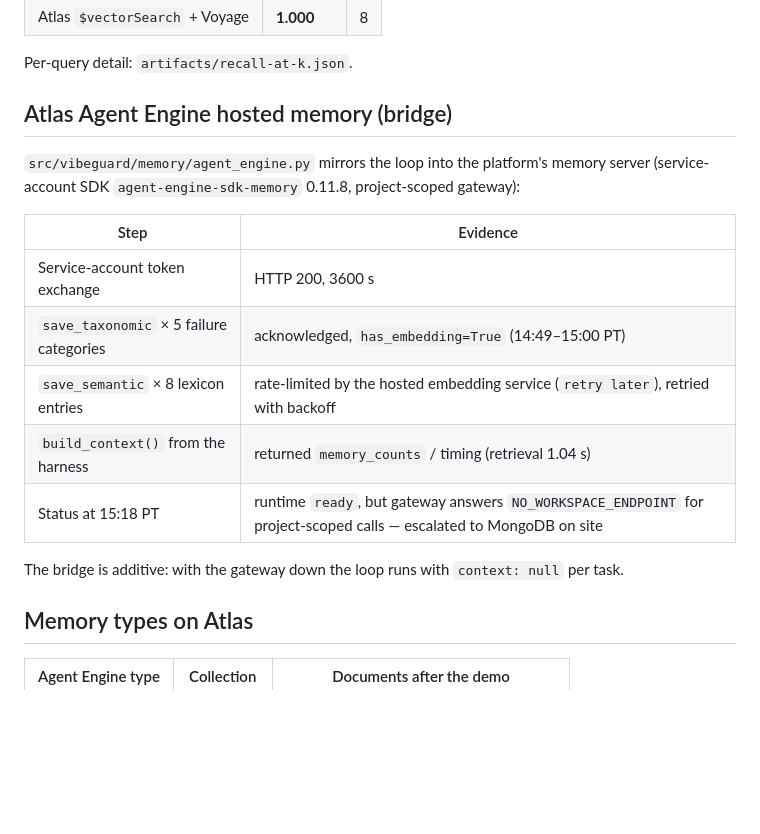
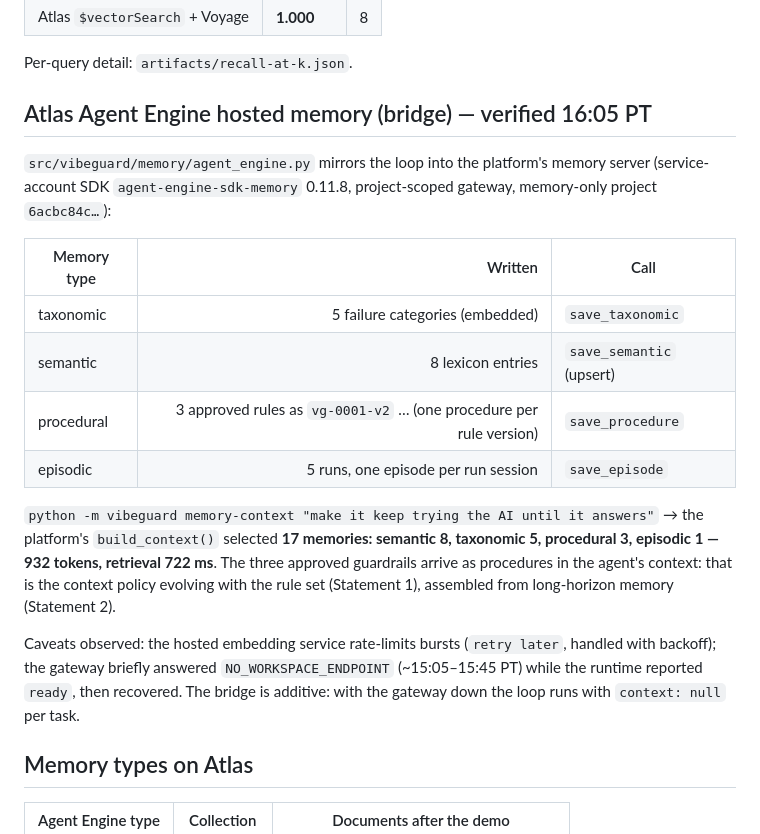
Before and after one commit to EonsofStupid/vibeguard, a Markdown page: docs/RESULTS.md, the part around the change. Drawn GitHub-style; blank space fills up the shorter version.

Commit message:
results: Agent Engine hosted memory verified — all four types written, build_context selects 17 memories incl. the 3 approved rules as procedures
Co-Authored-By: Claude Fable 5.1 <noreply@anthropic.com>
Claude-Session: https://claude.ai/code/session_014fbwoSHyZZW2Fb1pYQNU2i

```diff
--- a/docs/RESULTS.md
+++ b/docs/RESULTS.md
@@ -33,19 +33,20 @@ Lexicon entries embedded with Voyage `voyage-code-4` (1024-d) through MongoDB's
 
 Per-query detail: `artifacts/recall-at-k.json`.
 
-## Atlas Agent Engine hosted memory (bridge)
+## Atlas Agent Engine hosted memory (bridge) — verified 16:05 PT
 
-`src/vibeguard/memory/agent_engine.py` mirrors the loop into the platform's memory server (service-account SDK `agent-engine-sdk-memory` 0.11.8, project-scoped gateway):
+`src/vibeguard/memory/agent_engine.py` mirrors the loop into the platform's memory server (service-account SDK `agent-engine-sdk-memory` 0.11.8, project-scoped gateway, memory-only project `6acbc84c…`):
 
-| Step | Evidence |
-| --- | --- |
-| Service-account token exchange | HTTP 200, 3600 s |
-| `save_taxonomic` × 5 failure categories | acknowledged, `has_embedding=True` (14:49–15:00 PT) |
-| `save_semantic` × 8 lexicon entries | rate-limited by the hosted embedding service (`retry later`), retried with backoff |
-| `build_context()` from the harness | returned `memory_counts` / timing (retrieval 1.04 s) |
-| Status at 15:18 PT | runtime `ready`, but gateway answers `NO_WORKSPACE_ENDPOINT` for project-scoped calls — escalated to MongoDB on site |
+| Memory type | Written | Call |
+| --- | ---: | --- |
+| taxonomic | 5 failure categories (embedded) | `save_taxonomic` |
+| semantic | 8 lexicon entries | `save_semantic` (upsert) |
+| procedural | 3 approved rules as `vg-0001-v2` … (one procedure per rule version) | `save_procedure` |
+| episodic | 5 runs, one episode per run session | `save_episode` |
 
-The bridge is additive: with the gateway down the loop runs with `context: null` per task.
+`python -m vibeguard memory-context "make it keep trying the AI until it answers"` → the platform's `build_context()` selected **17 memories: semantic 8, taxonomic 5, procedural 3, episodic 1 — 932 tokens, retrieval 722 ms**. The three approved guardrails arrive as procedures in the agent's context: that is the context policy evolving with the rule set (Statement 1), assembled from long-horizon memory (Statement 2).
+
+Caveats observed: the hosted embedding service rate-limits bursts (`retry later`, handled with backoff); the gateway briefly answered `NO_WORKSPACE_ENDPOINT` (~15:05–15:45 PT) while the runtime reported `ready`, then recovered. The bridge is additive: with the gateway down the loop runs with `context: null` per task.
 
 ## Memory types on Atlas
 
```
Also changed, not shown: README.md (+1 -1 lines).
